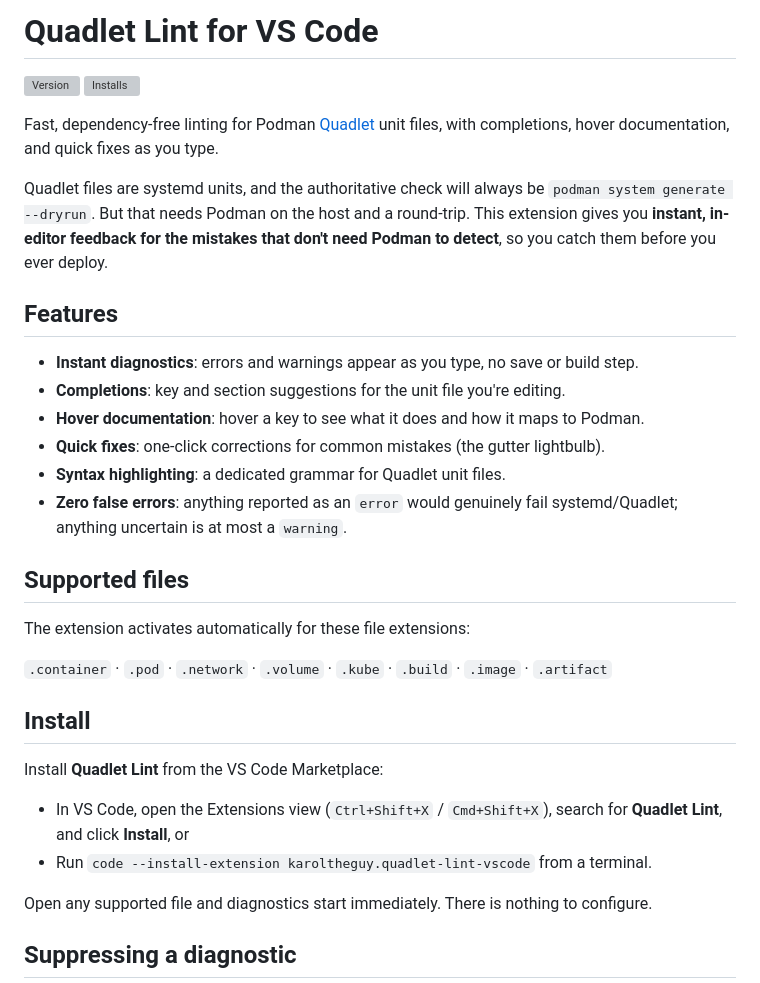
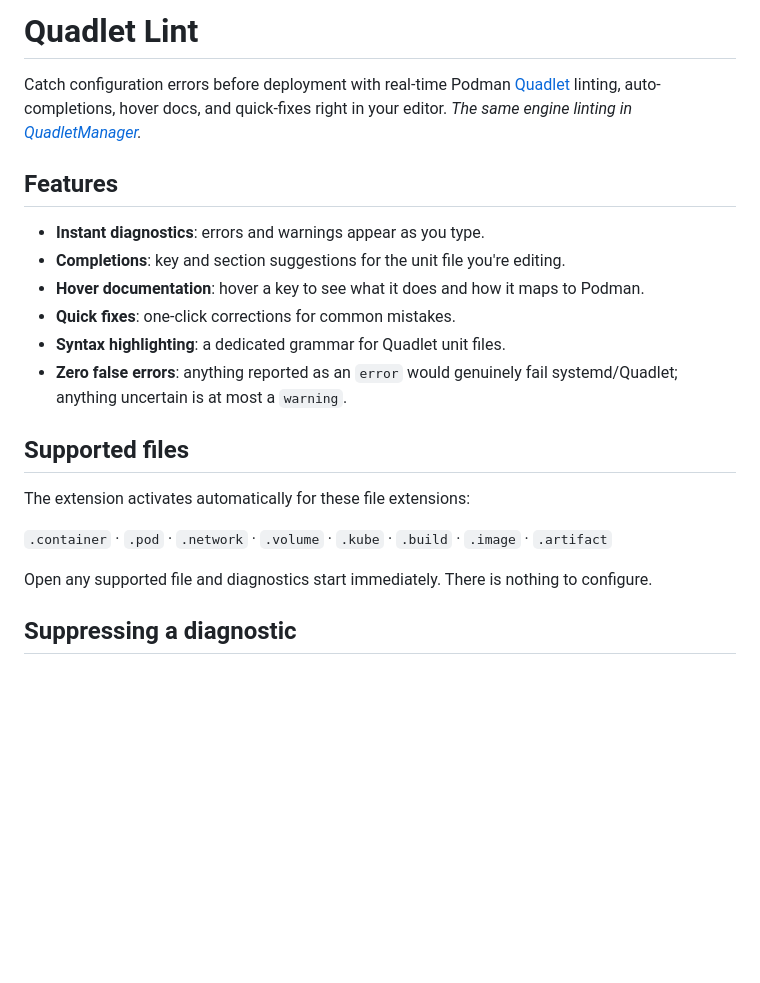
Before and after one commit to karoltheguy/quadlet-lint, a Markdown page: extensions/vscode/README.md, the part around one of its changes. Drawn GitHub-style; blank space fills up the shorter version; grey boxes are pictures that could not be loaded.

Commit message:
Update vscode extension README to simplify introduction and enhance feature descriptions

```diff
--- a/extensions/vscode/README.md
+++ b/extensions/vscode/README.md
@@ -1,11 +1,7 @@
-# Quadlet Lint for VS Code
+# Quadlet Lint
 
-[![Version](https://vsmarketplacebadges.dev/version-short/karoltheguy.quadlet-lint-vscode.png?label=Marketplace)](https://marketplace.visualstudio.com/items?itemName=karoltheguy.quadlet-lint-vscode)
-[![Installs](https://vsmarketplacebadges.dev/installs-short/karoltheguy.quadlet-lint-vscode.png)](https://marketplace.visualstudio.com/items?itemName=karoltheguy.quadlet-lint-vscode)
-
-Fast, dependency-free linting for Podman [Quadlet](https://docs.podman.io/en/latest/markdown/podman-systemd.unit.5.html) unit files, with completions, hover documentation, and quick fixes as you type.
-
-Quadlet files are systemd units, and the authoritative check will always be `podman system generate --dryrun`. But that needs Podman on the host and a round-trip. This extension gives you **instant, in-editor feedback for the mistakes that don't need Podman to detect**, so you catch them before you ever deploy.
+Catch configuration errors before deployment with real-time Podman [Quadlet](https://docs.podman.io/en/latest/markdown/podman-systemd.unit.5.html) linting, auto-completions, hover docs, and quick-fixes right in your editor.
+*The same engine linting in [QuadletManager](https://github.com/karoltheguy/QuadletManager).*
 
 <!--
   SCREENSHOTS: add real VS Code captures here (the web demo's Monaco UI is not
@@ -23,10 +19,10 @@ Quadlet files are systemd units, and the authoritative check will always be `pod
 
 ## Features
 
-- **Instant diagnostics**: errors and warnings appear as you type, no save or build step.
+- **Instant diagnostics**: errors and warnings appear as you type.
 - **Completions**: key and section suggestions for the unit file you're editing.
 - **Hover documentation**: hover a key to see what it does and how it maps to Podman.
-- **Quick fixes**: one-click corrections for common mistakes (the gutter lightbulb).
+- **Quick fixes**: one-click corrections for common mistakes.
 - **Syntax highlighting**: a dedicated grammar for Quadlet unit files.
 - **Zero false errors**: anything reported as an `error` would genuinely fail systemd/Quadlet; anything uncertain is at most a `warning`.
 
@@ -35,13 +31,6 @@ Quadlet files are systemd units, and the authoritative check will always be `pod
 The extension activates automatically for these file extensions:
 
 `.container` · `.pod` · `.network` · `.volume` · `.kube` · `.build` · `.image` · `.artifact`
-
-## Install
-
-Install **Quadlet Lint** from the VS Code Marketplace:
-
-- In VS Code, open the Extensions view (`Ctrl+Shift+X` / `Cmd+Shift+X`), search for **Quadlet Lint**, and click **Install**, or
-- Run `code --install-extension karoltheguy.quadlet-lint-vscode` from a terminal.
 
 Open any supported file and diagnostics start immediately. There is nothing to configure.
 
```
Also changed, not shown: other parts of extensions/vscode/README.md (+19 -1 lines).
